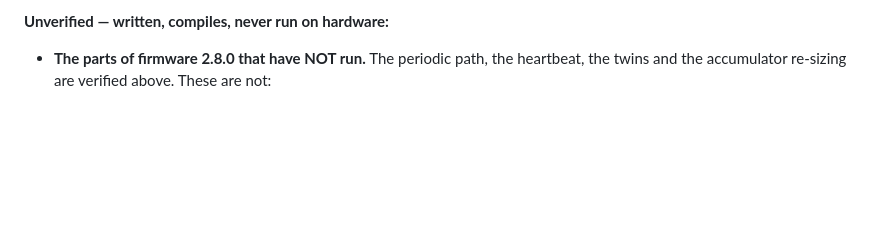
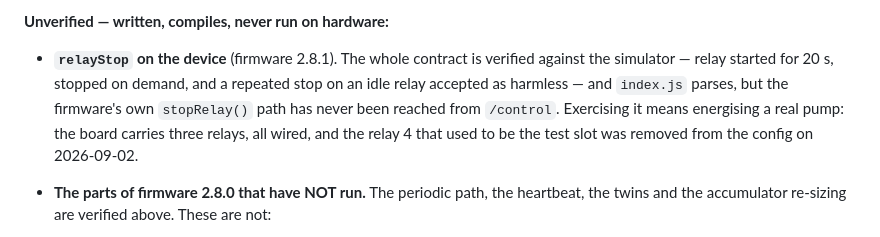
Before and after one commit to andrenepomuceno/esp_garden, a Markdown page: CLAUDE.md, the part around the change. GitHub-like rendering; blank space fills up the shorter version.

Commit message:
docs: relayStop is simulator-verified, not device-verified
The contract round-trips against dev_server: started for 20 s, stopped on
demand, and a repeated stop on an idle relay accepted rather than refused.
The firmware's own stopRelay() path has not been reached from /control,
because doing so means energising one of three wired pumps — the relay 4 that
used to be the test slot left the config on 2026-09-02.

```diff
--- a/CLAUDE.md
+++ b/CLAUDE.md
@@ -394,6 +394,14 @@ called it missing three times.
   file has now recorded that three times.
 
 **Unverified — written, compiles, never run on hardware:**
+
+- **`relayStop` on the device** (firmware 2.8.1). The whole contract is
+  verified against the simulator — relay started for 20 s, stopped on demand,
+  and a repeated stop on an idle relay accepted as harmless — and `index.js`
+  parses, but the firmware's own `stopRelay()` path has never been reached from
+  `/control`. Exercising it means energising a real pump: the board carries
+  three relays, all wired, and the relay 4 that used to be the test slot was
+  removed from the config on 2026-09-02.
 
 - **The parts of firmware 2.8.0 that have NOT run.** The periodic path, the
   heartbeat, the twins and the accumulator re-sizing are verified above. These
```
